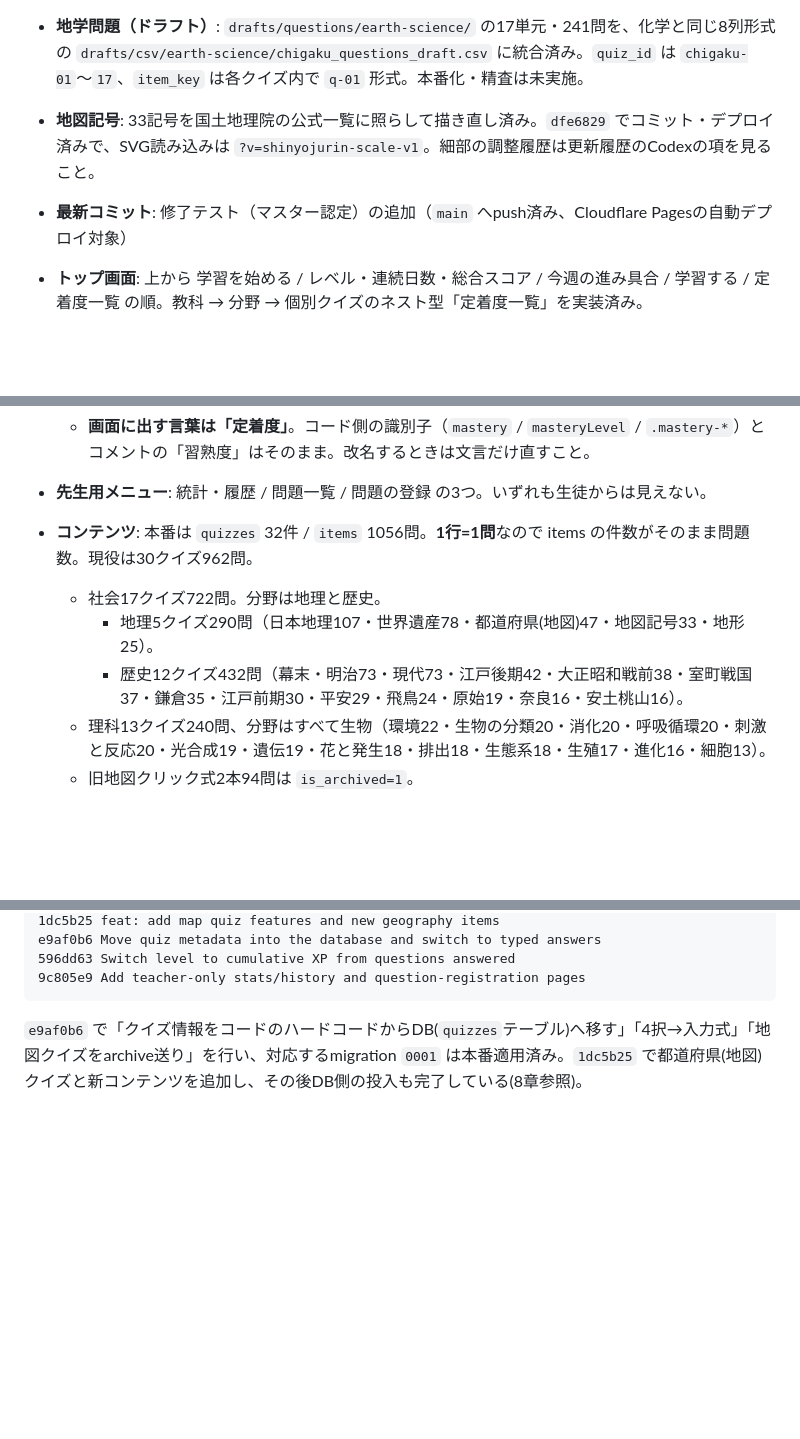
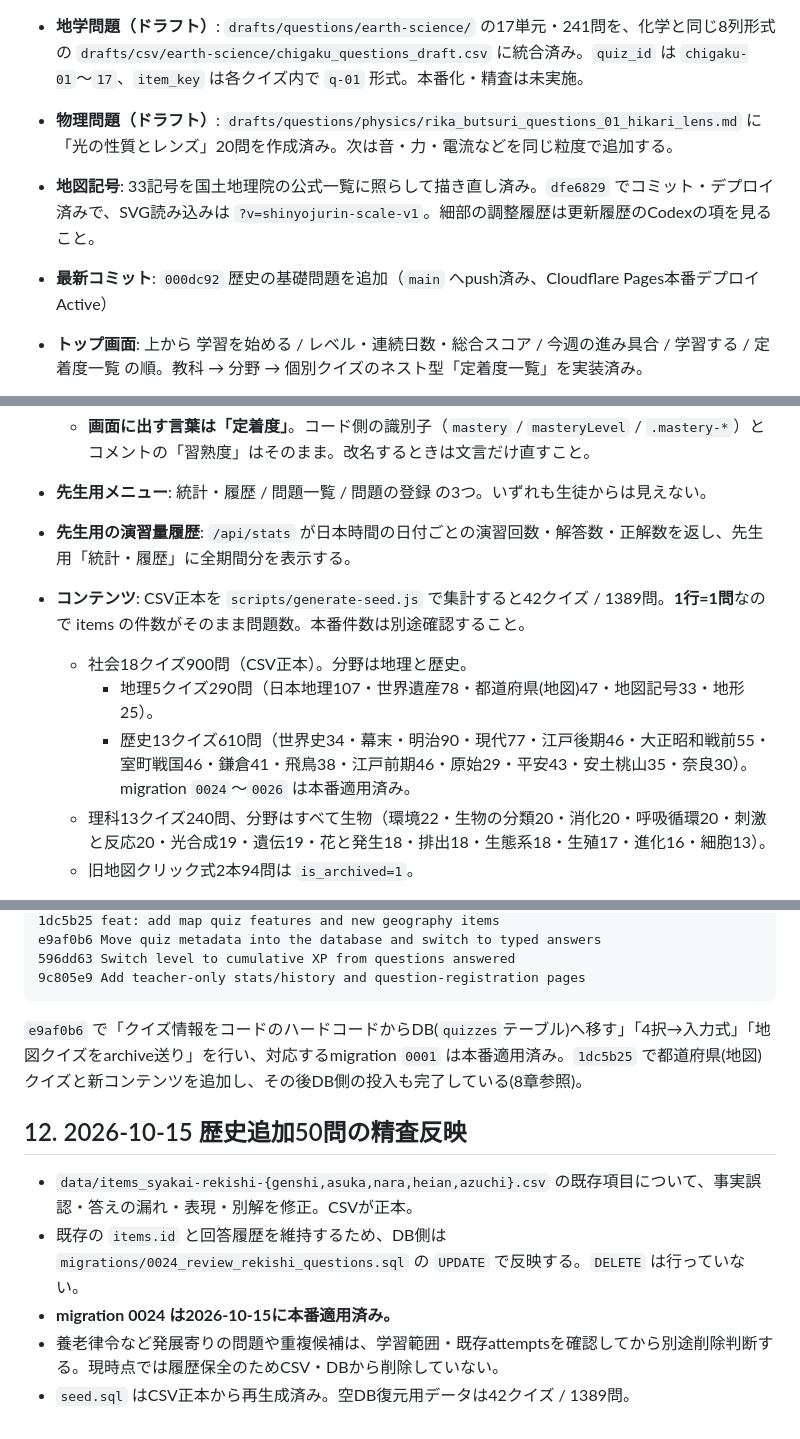
Before and after one commit to hasikure/knowledge_social_sciance, a Markdown page: HANDOFF.md, 3 parts joined by grey strips. GitHub-like rendering; blank space fills up the shorter version.

Commit message:
Update handoff after history release

````diff
--- a/HANDOFF.md
+++ b/HANDOFF.md
@@ -9,10 +9,11 @@
 - **週間の進み具合**: 月曜始まりで、`学習した日数`（少なくとも1ラウンド完了した日を重複なく数える、目標5日）／演習回数／新しい問題数の3本のバーを表示する。`/api/dashboard` の `weeklyDays` が日数を返す。
 - **社会問題のキー統一**: 本番の `data/items_syakai-*.csv` と `drafts/csv/social-studies/geography.csv`（地理、アーカイブ分を含む）／`history.csv`（歴史）は、ともに各 `quiz_id` 内で化学と同じ `q-01` 形式の連番を `item_key` に使う。本番D1は `migrations/0022_standardize_syakai_item_keys.sql` で `item_key` だけを更新するため、`items.id` と `attempts` の履歴・定着度・経験値は維持される。
 - **地学問題（ドラフト）**: `drafts/questions/earth-science/` の17単元・241問を、化学と同じ8列形式の `drafts/csv/earth-science/chigaku_questions_draft.csv` に統合済み。`quiz_id` は `chigaku-01`〜`17`、`item_key` は各クイズ内で `q-01` 形式。本番化・精査は未実施。
+- **物理問題（ドラフト）**: `drafts/questions/physics/rika_butsuri_questions_01_hikari_lens.md` に「光の性質とレンズ」20問を作成済み。次は音・力・電流などを同じ粒度で追加する。
 
 - **地図記号**: 33記号を国土地理院の公式一覧に照らして描き直し済み。`dfe6829` でコミット・デプロイ済みで、SVG読み込みは `?v=shinyojurin-scale-v1`。細部の調整履歴は更新履歴のCodexの項を見ること。
 
-- **最新コミット**: 修了テスト（マスター認定）の追加（`main` へpush済み、Cloudflare Pagesの自動デプロイ対象）
+- **最新コミット**: `000dc92` 歴史の基礎問題を追加（`main` へpush済み、Cloudflare Pages本番デプロイActive）
 - **トップ画面**: 上から 学習を始める / レベル・連続日数・総合スコア / 今週の進み具合 / 学習する / 定着度一覧 の順。教科 → 分野 → 個別クイズのネスト型「定着度一覧」を実装済み。
   - 総合スコアの枠に「やった問題 N問」（1回でも解いた問題の累計）。**分母は出さない** — 公民などを足すと割合が下がって後退に見えるため。
   - 今週の進み具合は2本。演習の回数(7回)と、新しくやった問題(40問)。後者は「その問題の一番古い解答が今週」で数えるので、同じクイズを回しても伸びない。個別項目はコンパクトなタイルで色を確認できる。
@@ -23,10 +24,11 @@
 - **定着度の色**: 8段階（グレー〜赤）＋文言。凡例はトップの「定着度一覧」の直上と `genres/` の2か所に出す（どちらも `TierScale.renderLegend()`）。
   - **画面に出す言葉は「定着度」**。コード側の識別子（`mastery` / `masteryLevel` / `.mastery-*`）とコメントの「習熟度」はそのまま。改名するときは文言だけ直すこと。
 - **先生用メニュー**: 統計・履歴 / 問題一覧 / 問題の登録 の3つ。いずれも生徒からは見えない。
-- **コンテンツ**: 本番は `quizzes` 32件 / `items` 1056問。**1行=1問**なので items の件数がそのまま問題数。現役は30クイズ962問。
-  - 社会17クイズ722問。分野は地理と歴史。
+- **先生用の演習量履歴**: `/api/stats` が日本時間の日付ごとの演習回数・解答数・正解数を返し、先生用「統計・履歴」に全期間分を表示する。
+- **コンテンツ**: CSV正本を `scripts/generate-seed.js` で集計すると42クイズ / 1389問。**1行=1問**なので items の件数がそのまま問題数。本番件数は別途確認すること。
+  - 社会18クイズ900問（CSV正本）。分野は地理と歴史。
     - 地理5クイズ290問（日本地理107・世界遺産78・都道府県(地図)47・地図記号33・地形25）。
-    - 歴史12クイズ432問（幕末・明治73・現代73・江戸後期42・大正昭和戦前38・室町戦国37・鎌倉35・江戸前期30・平安29・飛鳥24・原始19・奈良16・安土桃山16）。
+    - 歴史13クイズ610問（世界史34・幕末・明治90・現代77・江戸後期46・大正昭和戦前55・室町戦国46・鎌倉41・飛鳥38・江戸前期46・原始29・平安43・安土桃山35・奈良30）。migration `0024`〜`0026` は本番適用済み。
   - 理科13クイズ240問、分野はすべて生物（環境22・生物の分類20・消化20・呼吸循環20・刺激と反応20・光合成19・遺伝19・花と発生18・排出18・生態系18・生殖17・進化16・細胞13）。
   - 旧地図クリック式2本94問は `is_archived=1`。
 - **未解決／次の拡張**: 理科の物理・化学・地学、および公民が未着手（生物は完了）。クイズの追加は `data/quizzes.csv` に1行足すだけで分野分けまで反映される。問題データはCSVに一本化済み（8章参照）。
@@ -707,3 +736,11 @@ e9af0b6 Move quiz metadata into the database and switch to typed answers
 ```
 
 `e9af0b6` で「クイズ情報をコードのハードコードからDB(`quizzes`テーブル)へ移す」「4択→入力式」「地図クイズをarchive送り」を行い、対応するmigration `0001` は本番適用済み。`1dc5b25` で都道府県(地図)クイズと新コンテンツを追加し、その後DB側の投入も完了している(8章参照)。
+
+## 12. 2026-10-15 歴史追加50問の精査反映
+
+- `data/items_syakai-rekishi-{genshi,asuka,nara,heian,azuchi}.csv` の既存項目について、事実誤認・答えの漏れ・表現・別解を修正。CSVが正本。
+- 既存の `items.id` と回答履歴を維持するため、DB側は `migrations/0024_review_rekishi_questions.sql` の `UPDATE` で反映する。`DELETE` は行っていない。
+- **migration 0024 は2026-10-15に本番適用済み。**
+- 養老律令など発展寄りの問題や重複候補は、学習範囲・既存attemptsを確認してから別途削除判断する。現時点では履歴保全のためCSV・DBから削除していない。
+- `seed.sql` はCSV正本から再生成済み。空DB復元用データは42クイズ / 1389問。
````
Also changed, not shown: other parts of HANDOFF.md (+28 -1 lines).
